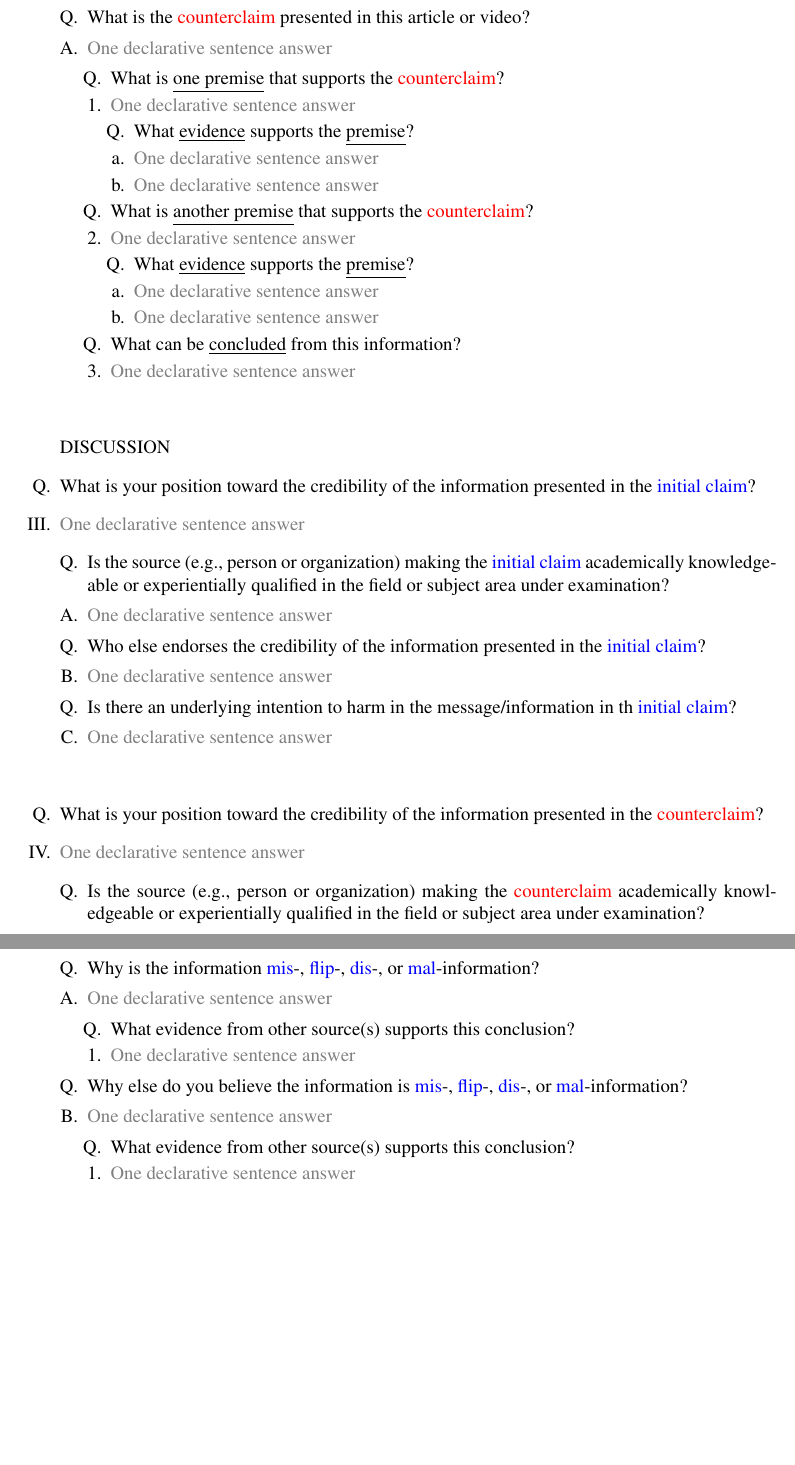
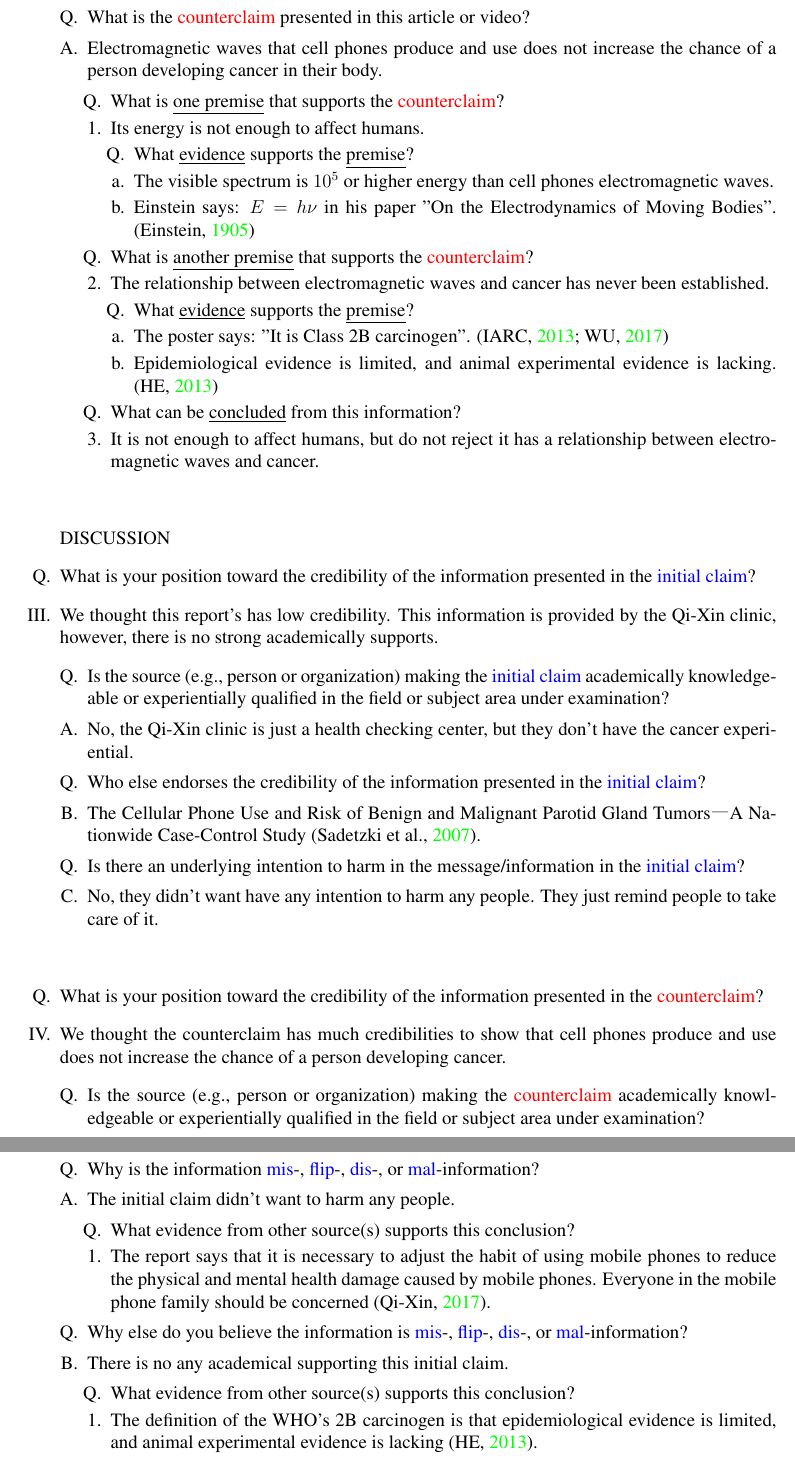
Before and after one commit to 25077667/NSYSU_Critical_Thinking, a LaTeX problem sheet (hw2/ct.tex): two parts of pages 2 and 3 of 3 before the commit and two parts of pages 2 and 3 of 4 after it, joined at a grey line, cut so that both start at the same text, the shorter picture padded with empty space. The pictures show the PDF file hw2/ct.pdf that the author committed with the source.

Commit message:
Full hw2

```diff
--- a/hw2/ct.tex
+++ b/hw2/ct.tex
@@ -60,74 +60,79 @@ B073040031 葉星佑 \ B073040047 楊志璿
                               \end{enumerate}
                   \end{enumerate}
             \item [] {\color{red}COUNTERCLAIM}
-            \item [Q.] What news report, video or multiple information sources present a {\color{red} counterclaim} (i.e., objection) to
-                  the {\color{blue} initial claim}?
-            \item {\color{gray} One declarative sentence answer} % TODO: {\color{gray} One declarative sentence answer}
+            \item [Q.] What news report, video or multiple information sources present a {\color{red} counterclaim} (i.e., objection)?
+            \item Are electromagnetic waves terrible? The base station is out of communication, and the primitives are disturbed. \parencite{20210822}
                   \begin{enumerate}[A.]
                         \item [Q.] What is the {\color{red} counterclaim} presented in this article or video?
-                        \item {\color{gray} One declarative sentence answer} % TODO: {\color{gray} One declarative sentence answer}
+                        \item Electromagnetic waves that cell phones produce and use does not increase the chance of a person developing cancer in their body.
                               \begin{enumerate}[1.]
                                     \item[Q.] What is \underline{one premise} that supports the {\color{red}counterclaim}?
-                                    \item{\color{gray} One declarative sentence answer} % TODO: {\color{gray} One declarative sentence answer}
+                                    \item Its energy is not enough to affect humans.
                                           \begin{enumerate}[a.]
                                                 \item [Q.] What \underline{evidence} supports the \underline{premise}?
-                                                \item {\color{gray} One declarative sentence answer} % TODO: {\color{gray} One declarative sentence answer}
-                                                \item {\color{gray} One declarative sentence answer} % TODO: {\color{gray} One declarative sentence answer}
+                                                \item The visible spectrum is $10^5$ or higher energy than cell phones electromagnetic waves.
+                                                \item Einstein says: $E=h\nu$ in his paper "On the Electrodynamics of Moving Bodies". \parencite{Einstein}
                                           \end{enumerate}
                                     \item [Q.] What is \underline{another premise} that supports the {\color{red}counterclaim}?
-                                    \item{\color{gray} One declarative sentence answer} % TODO: {\color{gray} One declarative sentence answer}
+                                    \item The relationship between electromagnetic waves and cancer has never been established.
                                           \begin{enumerate}[a.]
                                                 \item [Q.] What \underline{evidence} supports the \underline{premise}?
-                                                \item {\color{gray} One declarative sentence answer} % TODO: {\color{gray} One declarative sentence answer}
-                                                \item {\color{gray} One declarative sentence answer} % TODO: {\color{gray} One declarative sentence answer}
+                                                \item The poster says: "It is Class 2B carcinogen". \parencite{mp109151,iarc}
+                                                \item Epidemiological evidence is limited, and animal experimental evidence is lacking. \parencite{nhri}
                                           \end{enumerate}
                                     \item [Q.] What can be \underline{concluded} from this information?
-                                    \item {\color{gray} One declarative sentence answer} % TODO: {\color{gray} One declarative sentence answer}
+                                    \item It is not enough to affect humans, but do not reject it has a relationship between electromagnetic waves and cancer.
                               \end{enumerate}
                   \end{enumerate}
 
             \item [] % Empty Line
             \item [] DISCUSSION
             \item [Q.] What is your position toward the credibility of the information presented in the {\color{blue}initial claim}?
-            \item {\color{gray} One declarative sentence answer} % TODO: {\color{gray} One declarative sentence answer}
+            \item We thought this report's has low credibility. This information is provided by the Qi-Xin clinic, however,
+                  there is no strong academically supports.
                   \begin{enumerate}[A.]
                         \item [Q.] Is the source (e.g., person or organization) making the {\color{blue}initial claim} academically knowledgeable
                               or experientially qualified in the field or subject area under examination?
-                        \item {\color{gray} One declarative sentence answer} % TODO: {\color{gray} One declarative sentence answer}
+                        \item No, the Qi-Xin clinic is just a health checking center, but they don't have the cancer experiential.
                         \item [Q.] Who else endorses the credibility of the information presented in the {\color{blue}initial claim}?
-                        \item {\color{gray} One declarative sentence answer}
-                        \item [Q.] Is there an underlying intention to harm in the message/information in th {\color{blue}initial claim}?
-                        \item {\color{gray} One declarative sentence answer}
+                        \item The Cellular Phone Use and Risk of Benign and Malignant Parotid Gland Tumors—A Nationwide Case-Control Study \parencite{10.1093/aje/kwm325}.
+                        \item [Q.] Is there an underlying intention to harm in the message/information in the {\color{blue}initial claim}?
+                        \item No, they didn't want have any intention to harm any people. They just remind people to take care of it.
                   \end{enumerate}
             \item []
             \item [Q.] What is your position toward the credibility of the information presented in the {\color{red} counterclaim}?
-            \item {\color{gray} One declarative sentence answer} % TODO: {\color{gray} One declarative sentence answer}
+            \item We thought the counterclaim has much credibilities to show that cell phones produce and use does
+                  not increase the chance of a person developing cancer.
                   \begin{enumerate}[A.]
                         \item [Q.] Is the source (e.g., person or organization) making the {\color{red}counterclaim} academically knowledgeable
                               or experientially qualified in the field or subject area under examination?
-                        \item {\color{gray} One declarative sentence answer} % TODO: {\color{gray} One declarative sentence answer}
+                        \item The author of this report \parencite{20210822} is a medical professor in UCSF and he published over 200 papers of medical
+                              researches.
                         \item [Q.] Who else endorses the credibility of the information presented in the {\color{red}counterclaim}?
-                        \item {\color{gray} One declarative sentence answer}
+                        \item The famous physicist, Einstein, shows the formula of energy and electromagnetic wave relationship.
                         \item [Q.] Is there an underlying intention to harm in the message/information in the {\color{red}counterclaim}?
-                        \item {\color{gray} One declarative sentence answer}
+                        \item Prof Lin. verified the myth of cell phones' electromagnetic wave, and he didn't want to harm people.
                   \end{enumerate}
             \item [] % Empty Line
             \item [] CONCLUSION
             \item [Q.] From your perspective, what specific information presented in the {\color{blue}initial claim} or {\color{red}counterclaim}
                   is {\color{blue} mis}-, {\color{blue}flip}-, {\color{blue}dis}-, or {\color{blue}mal}-information?
-            \item {\color{gray} One declarative sentence answer} % TODO: {\color{gray} One declarative sentence answer}
+            \item The {\color{blue}initial claim} is {\color{blue} mis}-information.
                   \begin{enumerate}[A.]
                         \item [Q.] Why is the information {\color{blue} mis}-, {\color{blue}flip}-, {\color{blue}dis}-, or {\color{blue}mal}-information?
-                        \item {\color{gray} One declarative sentence answer} % TODO: {\color{gray} One declarative sentence answer}
+                        \item The initial claim didn't want to harm any people.
                               \begin{enumerate}[1.]
                                     \item [Q.] What evidence from other source(s) supports this conclusion?
-                                    \item {\color{gray} One declarative sentence answer} % TODO: {\color{gray} One declarative sentence answer}
+                                    \item The report says that it is necessary to adjust the habit of using mobile
+                                          phones to reduce the physical and mental health damage caused by mobile phones.
+                                          Everyone in the mobile phone family should be concerned \parencite{AIA970701}.
                               \end{enumerate}
                         \item [Q.] Why else do you believe the information is {\color{blue} mis}-, {\color{blue}flip}-, {\color{blue}dis}-, or {\color{blue}mal}-information?
-                        \item {\color{gray} One declarative sentence answer} % TODO: {\color{gray} One declarative sentence answer}
+                        \item There is no any academical supporting this initial claim.
                               \begin{enumerate}[1.]
                                     \item [Q.] What evidence from other source(s) supports this conclusion?
-                                    \item {\color{gray} One declarative sentence answer} % TODO: {\color{gray} One declarative sentence answer}
+                                    \item The definition of the WHO's 2B carcinogen is that
+                                          epidemiological evidence is limited, and animal experimental evidence is lacking \parencite{nhri}.
                               \end{enumerate}
                   \end{enumerate}
       \end{enumerate}
```
Also changed, not shown: hw2/ct.bib (+35 -0 lines), hw2/ct.pdf.
